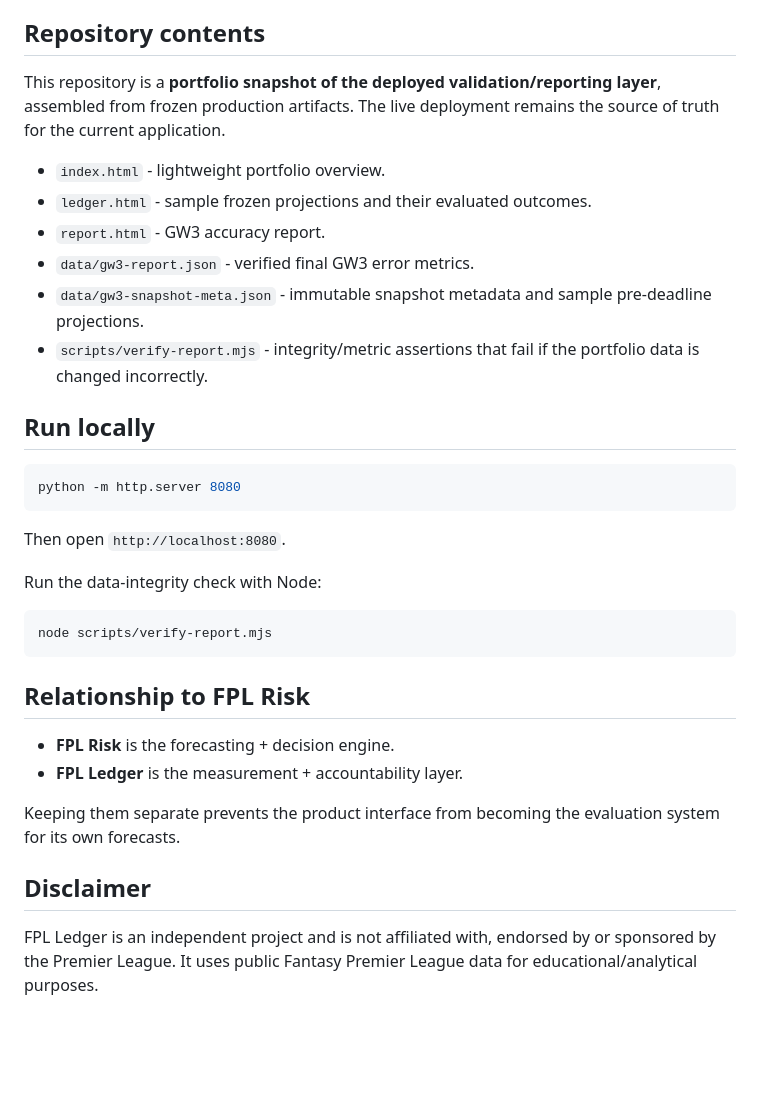
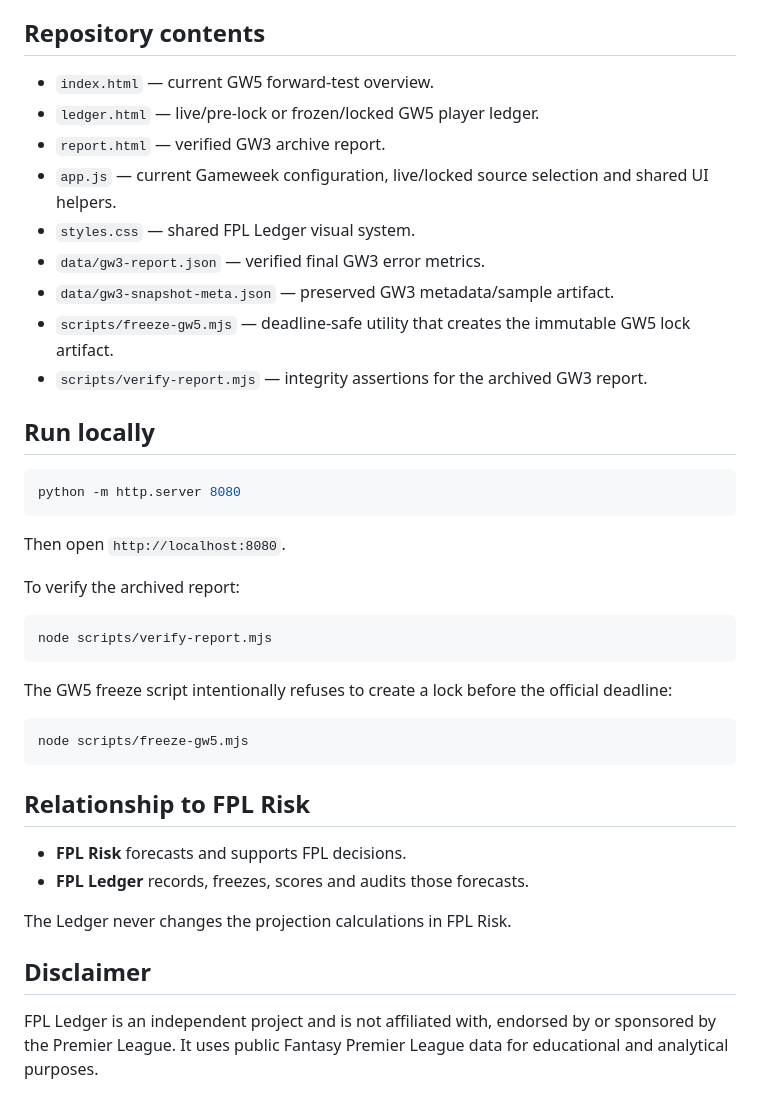
Before and after one commit to Krishna-debug223/fpl-ledger, a Markdown page: README.md, the part around one of its changes. Rendered like a GitHub page; blank space fills up the shorter version.

````diff
--- a/README.md
+++ b/README.md
@@ -34,14 +60,15 @@ The active cohort is the more useful accuracy view because it removes players wi
 
 ## Repository contents
 
-This repository is a **portfolio snapshot of the deployed validation/reporting layer**, assembled from frozen production artifacts. The live deployment remains the source of truth for the current application.
-
-- `index.html` - lightweight portfolio overview.
-- `ledger.html` - sample frozen projections and their evaluated outcomes.
-- `report.html` - GW3 accuracy report.
-- `data/gw3-report.json` - verified final GW3 error metrics.
-- `data/gw3-snapshot-meta.json` - immutable snapshot metadata and sample pre-deadline projections.
-- `scripts/verify-report.mjs` - integrity/metric assertions that fail if the portfolio data is changed incorrectly.
+- `index.html` — current GW5 forward-test overview.
+- `ledger.html` — live/pre-lock or frozen/locked GW5 player ledger.
+- `report.html` — verified GW3 archive report.
+- `app.js` — current Gameweek configuration, live/locked source selection and shared UI helpers.
+- `styles.css` — shared FPL Ledger visual system.
+- `data/gw3-report.json` — verified final GW3 error metrics.
+- `data/gw3-snapshot-meta.json` — preserved GW3 metadata/sample artifact.
+- `scripts/freeze-gw5.mjs` — deadline-safe utility that creates the immutable GW5 lock artifact.
+- `scripts/verify-report.mjs` — integrity assertions for the archived GW3 report.
 
 ## Run locally
 
@@ -51,19 +78,25 @@ python -m http.server 8080
 
 Then open `http://localhost:8080`.
 
-Run the data-integrity check with Node:
+To verify the archived report:
 
 ```bash
 node scripts/verify-report.mjs
 ```
 
+The GW5 freeze script intentionally refuses to create a lock before the official deadline:
+
+```bash
+node scripts/freeze-gw5.mjs
+```
+
 ## Relationship to FPL Risk
 
-- **FPL Risk** is the forecasting + decision engine.
-- **FPL Ledger** is the measurement + accountability layer.
+- **FPL Risk** forecasts and supports FPL decisions.
+- **FPL Ledger** records, freezes, scores and audits those forecasts.
 
-Keeping them separate prevents the product interface from becoming the evaluation system for its own forecasts.
+The Ledger never changes the projection calculations in FPL Risk.
 
 ## Disclaimer
 
-FPL Ledger is an independent project and is not affiliated with, endorsed by or sponsored by the Premier League. It uses public Fantasy Premier League data for educational/analytical purposes.
+FPL Ledger is an independent project and is not affiliated with, endorsed by or sponsored by the Premier League. It uses public Fantasy Premier League data for educational and analytical purposes.
````
Also changed, not shown: other parts of README.md (+43 -17 lines).
